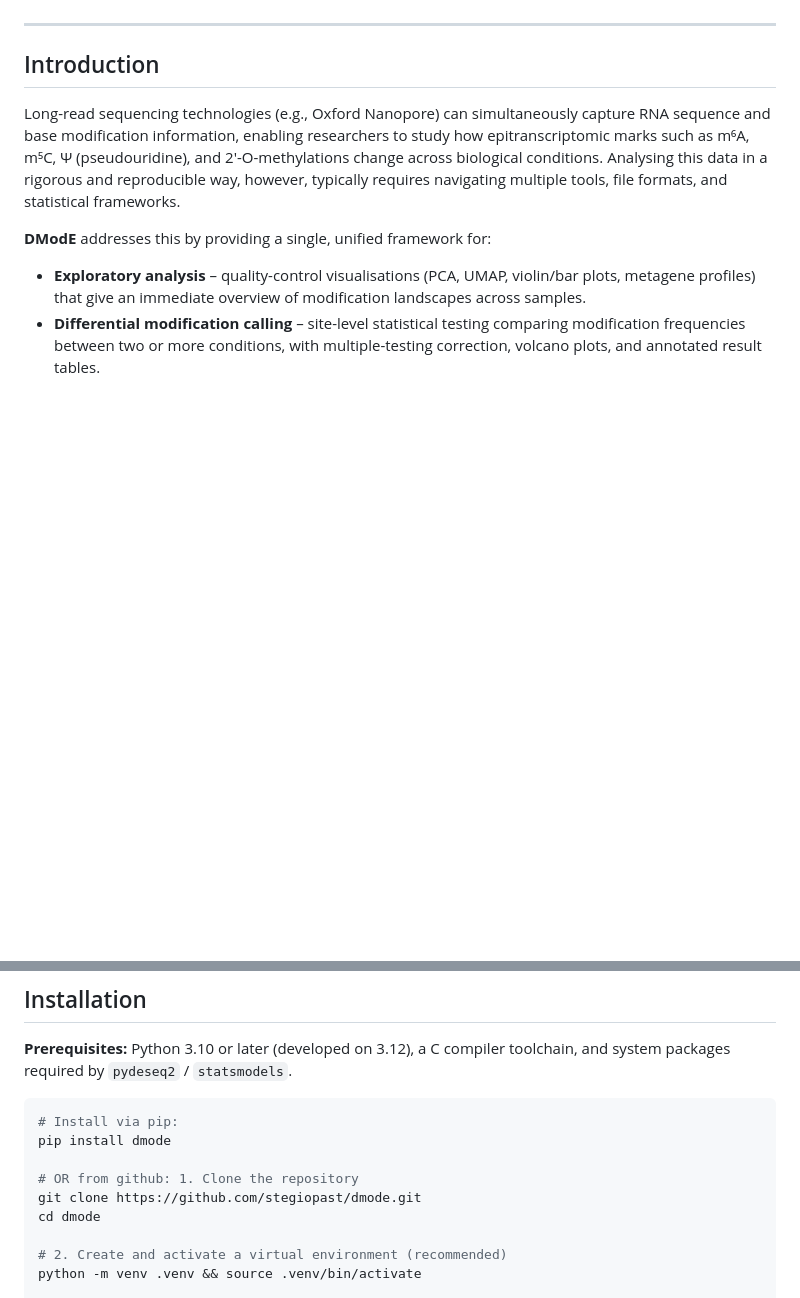
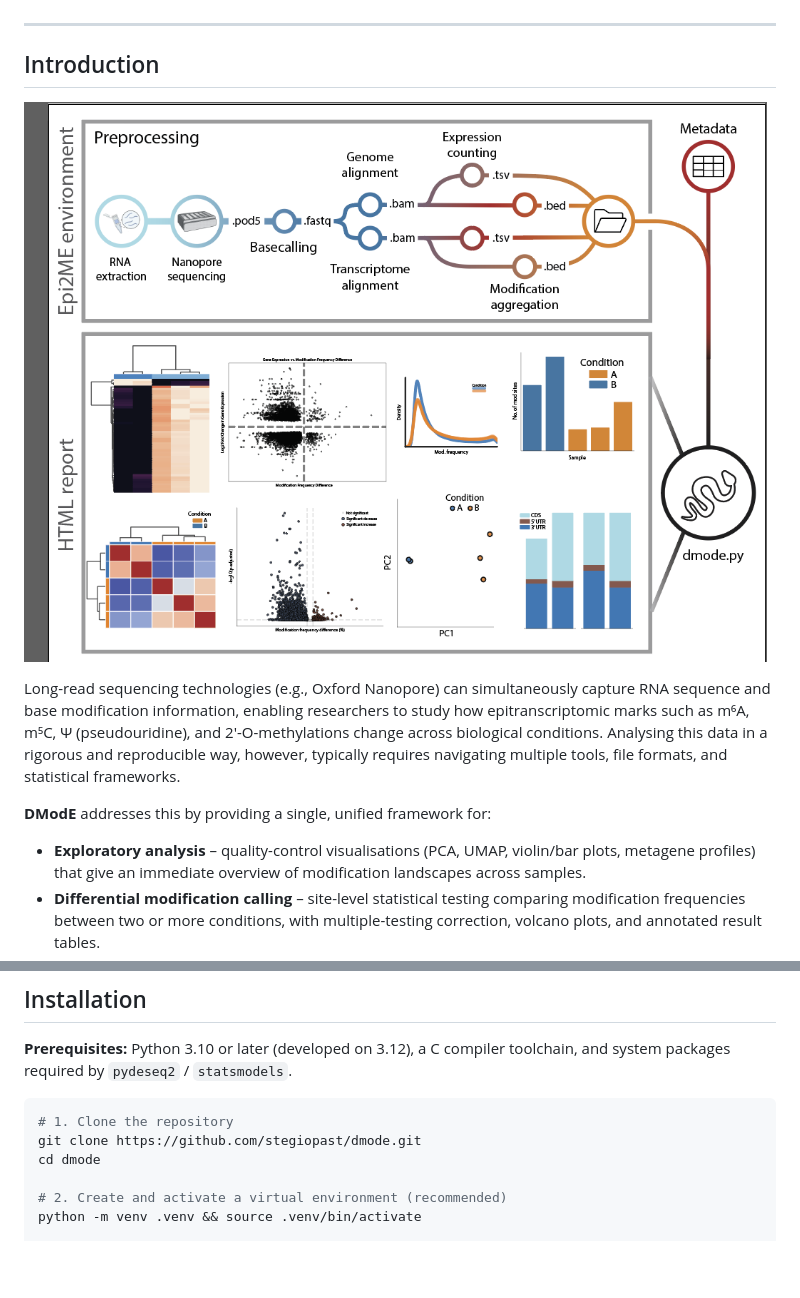
Before and after one commit to johannesmiedema/dmode, a Markdown page: README.md, 2 parts joined by grey strips. Drawn GitHub-style; pictures changed too: dmode.png (added); blank space fills up the shorter version.

````diff
--- a/README.md
+++ b/README.md
@@ -18,6 +16,8 @@
 ---
 
 ## Introduction
+
+![DModE pipeline overview](dmode.png)
 
 Long-read sequencing technologies (e.g., Oxford Nanopore) can simultaneously capture RNA sequence and base modification information, enabling researchers to study how epitranscriptomic marks such as m⁶A, m⁵C, Ψ (pseudouridine), and 2′-O-methylations change across biological conditions. Analysing this data in a rigorous and reproducible way, however, typically requires navigating multiple tools, file formats, and statistical frameworks.
 
@@ -50,10 +50,7 @@ DModE is designed for both interactive use in Jupyter notebooks (via its Python
 **Prerequisites:** Python 3.10 or later (developed on 3.12), a C compiler toolchain, and system packages required by `pydeseq2` / `statsmodels`.
 
 ```bash
-# Install via pip:
-pip install dmode
-
-# OR from github: 1. Clone the repository
+# 1. Clone the repository
 git clone https://github.com/stegiopast/dmode.git
 cd dmode
 
````
Also changed, not shown: other parts of README.md (+0 -2 lines).
